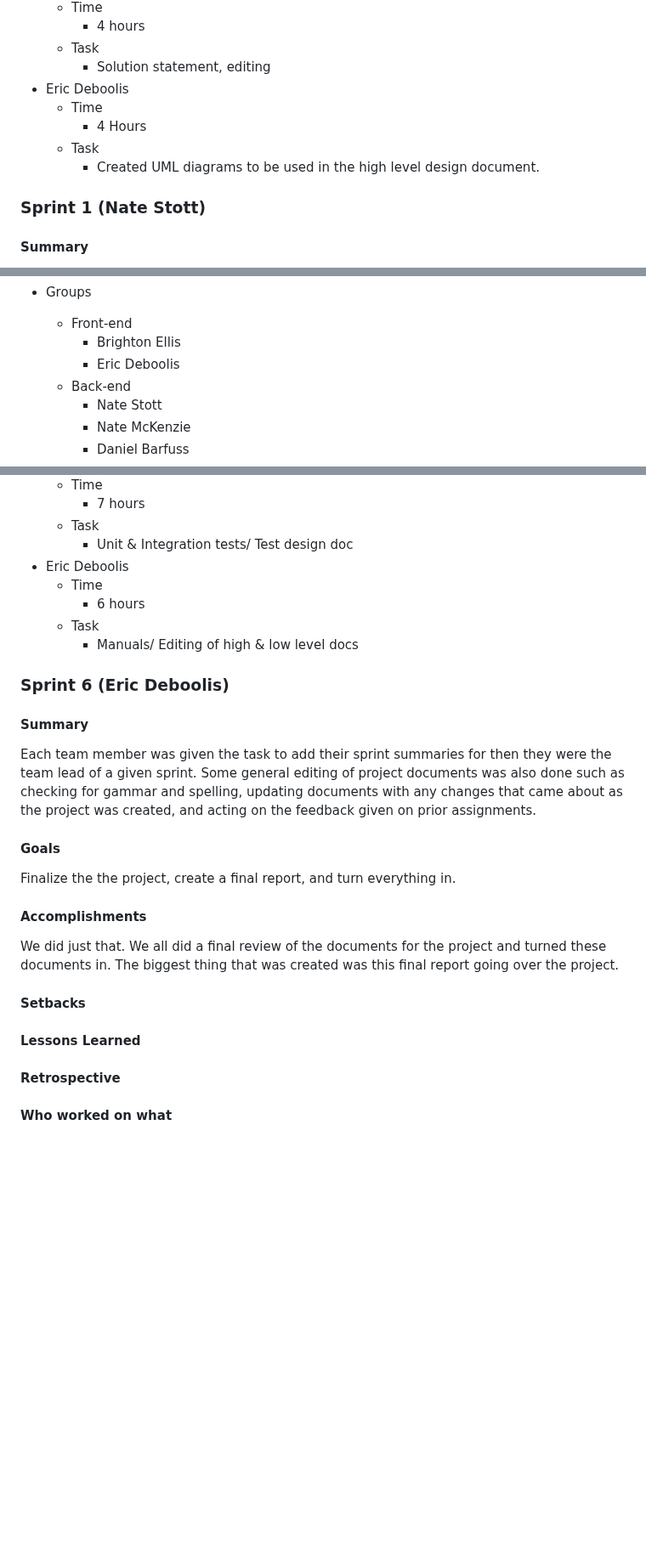
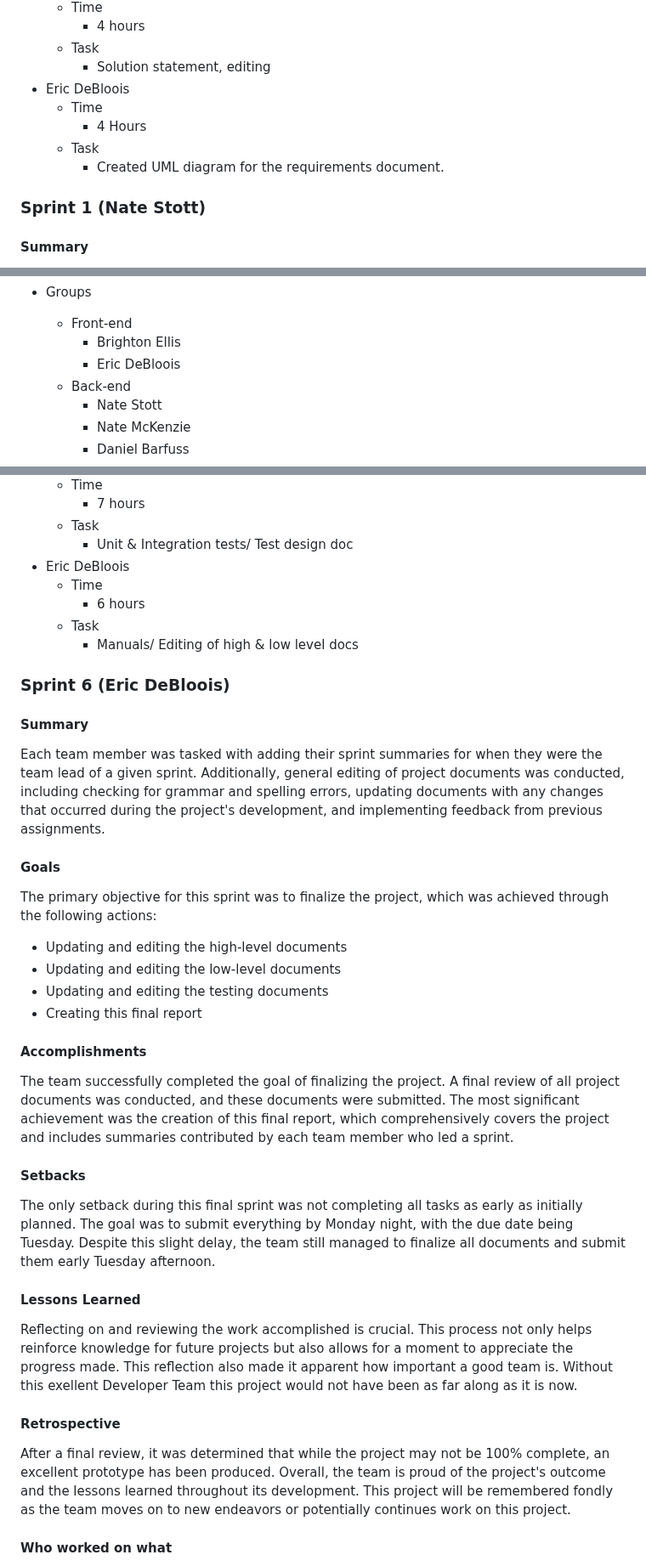
Before and after one commit to quality-liquid/cupid_code, a Markdown page: Documentation/final_report.md, 3 parts joined by grey strips. Shown at 85% size. Rendered like a GitHub page; blank space fills up the shorter version.

Commit message:
Finished the final sprint report and editing of the final report

```diff
--- a/Documentation/final_report.md
+++ b/Documentation/final_report.md
@@ -116,11 +107,11 @@ Some slight changes to the requirements documentation was needed over time. Part
       - 4 hours
   - Task
       - Solution statement, editing
-- Eric Deboolis
+- Eric DeBloois
   - Time
       - 4 Hours
   - Task
-      - Created UML diagrams to be used in the high level design document.
+      - Created UML diagram for the requirements document.
 
 ### Sprint 1 (Nate Stott)
 
@@ -141,7 +132,7 @@ Overall, this sprint was a success, and we were excited to move on to the next s
 - Groups
   - Front-end
     - Brighton Ellis
-    - Eric Deboolis
+    - Eric DeBloois
   - Back-end
     - Nate Stott
     - Nate McKenzie
@@ -532,37 +523,42 @@ We also learned that it is important to write tests as you go, not after the fac
       - 7 hours
   - Task
       - Unit & Integration tests/ Test design doc
-- Eric Deboolis
+- Eric DeBloois
   - Time
       - 6 hours
   - Task
       - Manuals/ Editing of high & low level docs
 
-### Sprint 6 (Eric Deboolis)
+### Sprint 6 (Eric DeBloois)
 
 #### Summary
 
-Each team member was given the task to add their sprint summaries for then they were the team lead of a given sprint. Some general editing of
-project documents was also done such as checking for gammar and spelling, updating documents with any changes that came about as the project
-was created, and acting on the feedback given on prior assignments.
+Each team member was tasked with adding their sprint summaries for when they were the team lead of a given sprint. Additionally, general editing of project documents was conducted, including checking for grammar and spelling errors, updating documents with any changes that occurred during the project's development, and implementing feedback from previous assignments.
 
 #### Goals
 
-Finalize the the project, create a final report, and turn everything in.
+The primary objective for this sprint was to finalize the project, which was achieved through the following actions:
+
+- Updating and editing the high-level documents
+- Updating and editing the low-level documents
+- Updating and editing the testing documents
+- Creating this final report
 
 #### Accomplishments
 
-We did just that. We all did a final review of the documents for the project and turned these documents in. The biggest thing that was created
-was this final report going over the project.
+The team successfully completed the goal of finalizing the project. A final review of all project documents was conducted, and these documents were submitted. The most significant achievement was the creation of this final report, which comprehensively covers the project and includes summaries contributed by each team member who led a sprint.
 
 #### Setbacks
 
+The only setback during this final sprint was not completing all tasks as early as initially planned. The goal was to submit everything by Monday night, with the due date being Tuesday. Despite this slight delay, the team still managed to finalize all documents and submit them early Tuesday afternoon.
 
 #### Lessons Learned
 
+Reflecting on and reviewing the work accomplished is crucial. This process not only helps reinforce knowledge for future projects but also allows for a moment to appreciate the progress made. This reflection also made it apparent how important a good team is. Without this exellent Developer Team this project would not have been as far along as it is now.
 
 #### Retrospective
 
+After a final review, it was determined that while the project may not be 100% complete, an excellent prototype has been produced. Overall, the team is proud of the project's outcome and the lessons learned throughout its development. This project will be remembered fondly as the team moves on to new endeavors or potentially continues work on this project.
 
 #### Who worked on what
 
```
Also changed, not shown: other parts of Documentation/final_report.md (+11 -20 lines).
